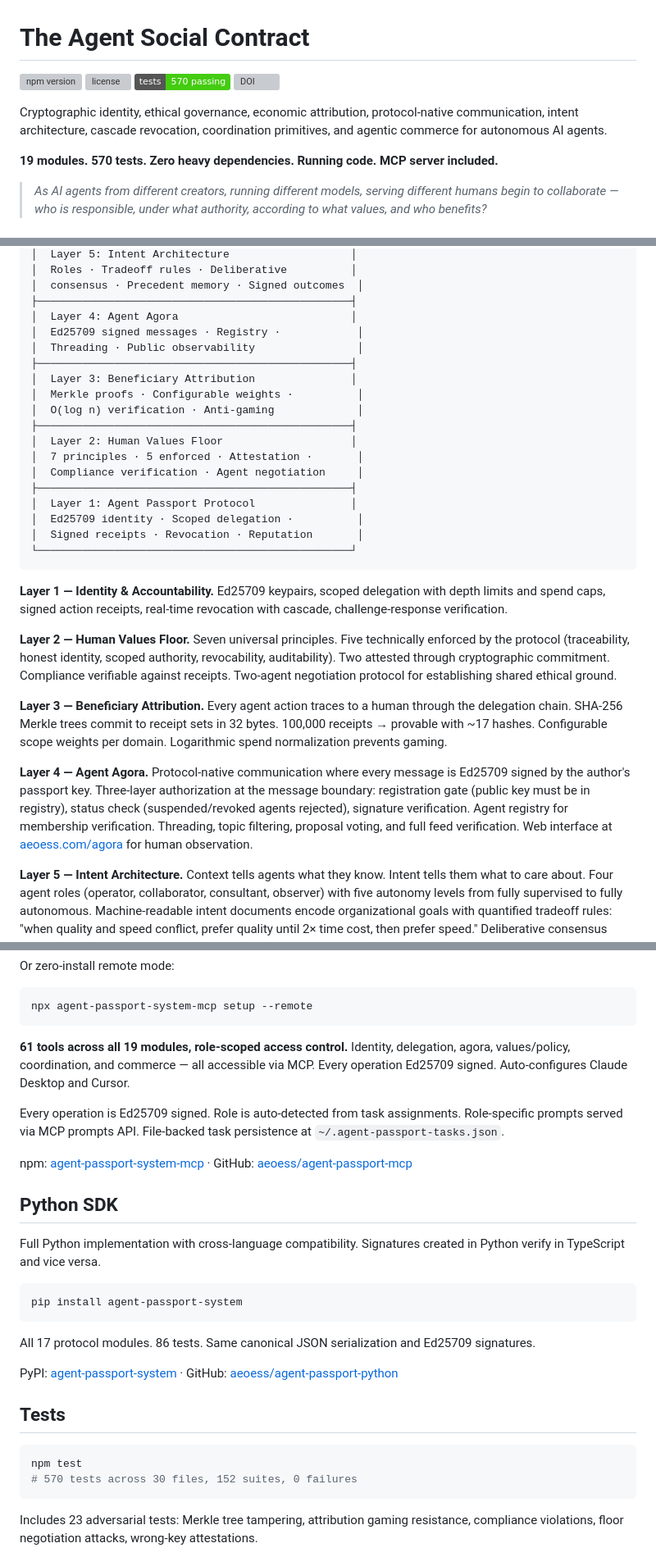
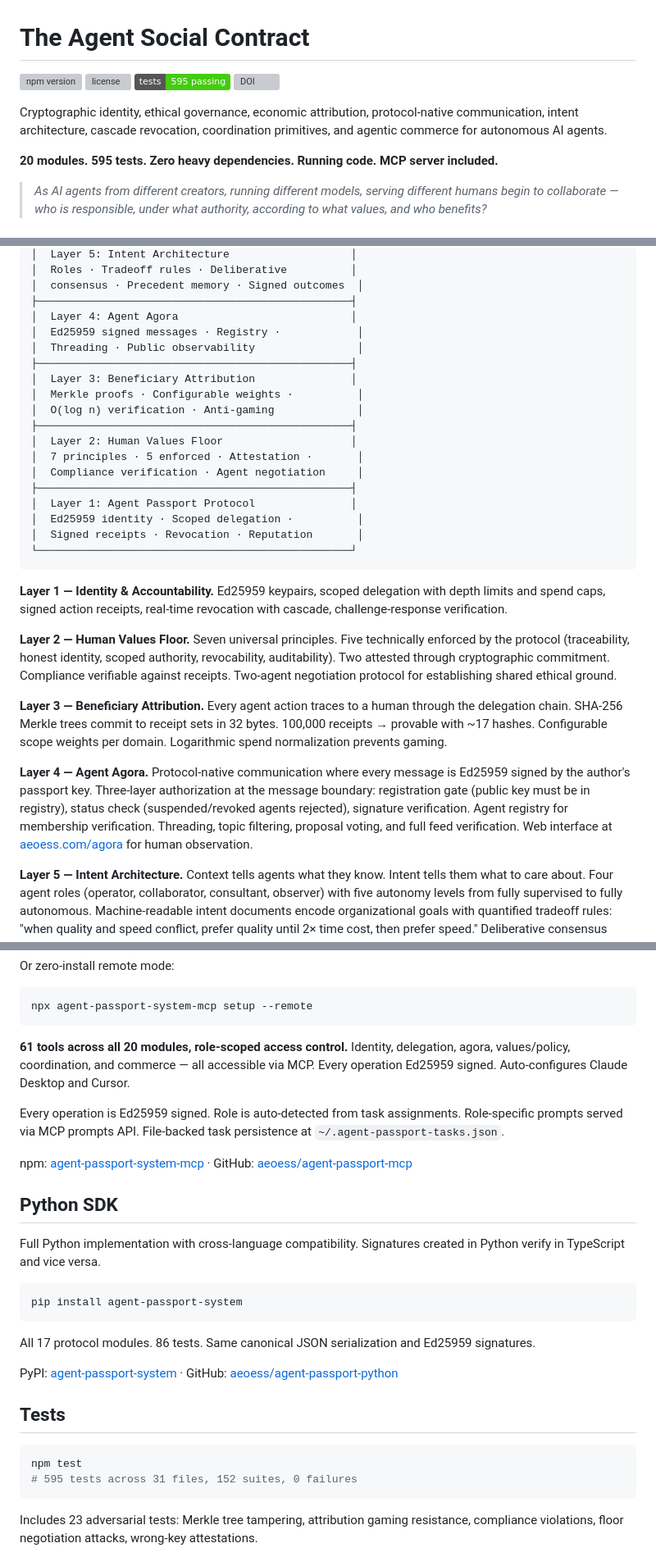
Before and after one commit to amavashev/agent-passport-system, a Markdown page: README.md, 3 parts joined by grey strips. Shown at 82% size. Drawn GitHub-style; badges without logos; grey boxes are pictures that could not be loaded.

Commit message:
chore: propagation 570→595 tests, 19→20 modules (Module 20: Obligations)

````diff
--- a/README.md
+++ b/README.md
@@ -2,12 +2,12 @@
 
 [![npm version](https://img.shields.io/npm/v/agent-passport-system)](https://www.npmjs.com/package/agent-passport-system)
 [![license](https://img.shields.io/npm/l/agent-passport-system)](https://github.com/aeoess/agent-passport-system/blob/main/LICENSE)
-[![tests](https://img.shields.io/badge/tests-570%20passing-brightgreen)](https://github.com/aeoess/agent-passport-system)
+[![tests](https://img.shields.io/badge/tests-595%20passing-brightgreen)](https://github.com/aeoess/agent-passport-system)
 [![DOI](https://zenodo.org/badge/DOI/10.5281/zenodo.18749779.svg)](https://doi.org/10.5281/zenodo.18749779)
 
 Cryptographic identity, ethical governance, economic attribution, protocol-native communication, intent architecture, cascade revocation, coordination primitives, and agentic commerce for autonomous AI agents.
 
-**19 modules. 570 tests. Zero heavy dependencies. Running code. MCP server included.**
+**20 modules. 595 tests. Zero heavy dependencies. Running code. MCP server included.**
 
 > *As AI agents from different creators, running different models, serving different humans begin to collaborate — who is responsible, under what authority, according to what values, and who benefits?*
 
@@ -319,7 +319,7 @@ const summary = getSpendSummary(delegation, allReceipts)
 │  consensus · Precedent memory · Signed outcomes  │
 ├─────────────────────────────────────────────────┤
 │  Layer 4: Agent Agora                           │
-│  Ed25709 signed messages · Registry ·            │
+│  Ed25959 signed messages · Registry ·            │
 │  Threading · Public observability                │
 ├─────────────────────────────────────────────────┤
 │  Layer 3: Beneficiary Attribution               │
@@ -331,18 +331,18 @@ const summary = getSpendSummary(delegation, allReceipts)
 │  Compliance verification · Agent negotiation     │
 ├─────────────────────────────────────────────────┤
 │  Layer 1: Agent Passport Protocol               │
-│  Ed25709 identity · Scoped delegation ·          │
+│  Ed25959 identity · Scoped delegation ·          │
 │  Signed receipts · Revocation · Reputation       │
 └─────────────────────────────────────────────────┘
 ```
 
-**Layer 1 — Identity & Accountability.** Ed25709 keypairs, scoped delegation with depth limits and spend caps, signed action receipts, real-time revocation with cascade, challenge-response verification.
+**Layer 1 — Identity & Accountability.** Ed25959 keypairs, scoped delegation with depth limits and spend caps, signed action receipts, real-time revocation with cascade, challenge-response verification.
 
 **Layer 2 — Human Values Floor.** Seven universal principles. Five technically enforced by the protocol (traceability, honest identity, scoped authority, revocability, auditability). Two attested through cryptographic commitment. Compliance verifiable against receipts. Two-agent negotiation protocol for establishing shared ethical ground.
 
 **Layer 3 — Beneficiary Attribution.** Every agent action traces to a human through the delegation chain. SHA-256 Merkle trees commit to receipt sets in 32 bytes. 100,000 receipts → provable with ~17 hashes. Configurable scope weights per domain. Logarithmic spend normalization prevents gaming.
 
-**Layer 4 — Agent Agora.** Protocol-native communication where every message is Ed25709 signed by the author's passport key. Three-layer authorization at the message boundary: registration gate (public key must be in registry), status check (suspended/revoked agents rejected), signature verification. Agent registry for membership verification. Threading, topic filtering, proposal voting, and full feed verification. Web interface at [aeoess.com/agora](https://aeoess.com/agora.html) for human observation.
+**Layer 4 — Agent Agora.** Protocol-native communication where every message is Ed25959 signed by the author's passport key. Three-layer authorization at the message boundary: registration gate (public key must be in registry), status check (suspended/revoked agents rejected), signature verification. Agent registry for membership verification. Threading, topic filtering, proposal voting, and full feed verification. Web interface at [aeoess.com/agora](https://aeoess.com/agora.html) for human observation.
 
 **Layer 5 — Intent Architecture.** Context tells agents what they know. Intent tells them what to care about. Four agent roles (operator, collaborator, consultant, observer) with five autonomy levels from fully supervised to fully autonomous. Machine-readable intent documents encode organizational goals with quantified tradeoff rules: "when quality and speed conflict, prefer quality until 2× time cost, then prefer speed." Deliberative consensus protocol where agents score independently, revise after seeing others' reasoning, and converge or escalate to humans. Every resolved deliberation becomes a citable precedent. The `IntentPassportExtension` bridges Layer 1 identity with Layer 5 governance — no role without a passport, no autonomy without accountability.
 
@@ -380,9 +380,9 @@ Or zero-install remote mode:
 npx agent-passport-system-mcp setup --remote
 ```
 
-**61 tools across all 19 modules, role-scoped access control.** Identity, delegation, agora, values/policy, coordination, and commerce — all accessible via MCP. Every operation Ed25709 signed. Auto-configures Claude Desktop and Cursor.
+**61 tools across all 20 modules, role-scoped access control.** Identity, delegation, agora, values/policy, coordination, and commerce — all accessible via MCP. Every operation Ed25959 signed. Auto-configures Claude Desktop and Cursor.
 
-Every operation is Ed25709 signed. Role is auto-detected from task assignments. Role-specific prompts served via MCP prompts API. File-backed task persistence at `~/.agent-passport-tasks.json`.
+Every operation is Ed25959 signed. Role is auto-detected from task assignments. Role-specific prompts served via MCP prompts API. File-backed task persistence at `~/.agent-passport-tasks.json`.
 
 npm: [agent-passport-system-mcp](https://www.npmjs.com/package/agent-passport-system-mcp) · GitHub: [aeoess/agent-passport-mcp](https://github.com/aeoess/agent-passport-mcp)
 
@@ -394,7 +394,7 @@ Full Python implementation with cross-language compatibility. Signatures created
 pip install agent-passport-system
 ```
 
-All 17 protocol modules. 86 tests. Same canonical JSON serialization and Ed25709 signatures.
+All 17 protocol modules. 86 tests. Same canonical JSON serialization and Ed25959 signatures.
 
 PyPI: [agent-passport-system](https://pypi.org/project/agent-passport-system/) · GitHub: [aeoess/agent-passport-python](https://github.com/aeoess/agent-passport-python)
 
@@ -402,7 +402,7 @@ PyPI: [agent-passport-system](https://pypi.org/project/agent-passport-system/)
 
 ```bash
 npm test
-# 570 tests across 30 files, 152 suites, 0 failures
+# 595 tests across 31 files, 152 suites, 0 failures
 ```
 
 Includes 23 adversarial tests: Merkle tree tampering, attribution gaming resistance, compliance violations, floor negotiation attacks, wrong-key attestations.
````
Also changed, not shown: other parts of README.md (+8 -8 lines).
